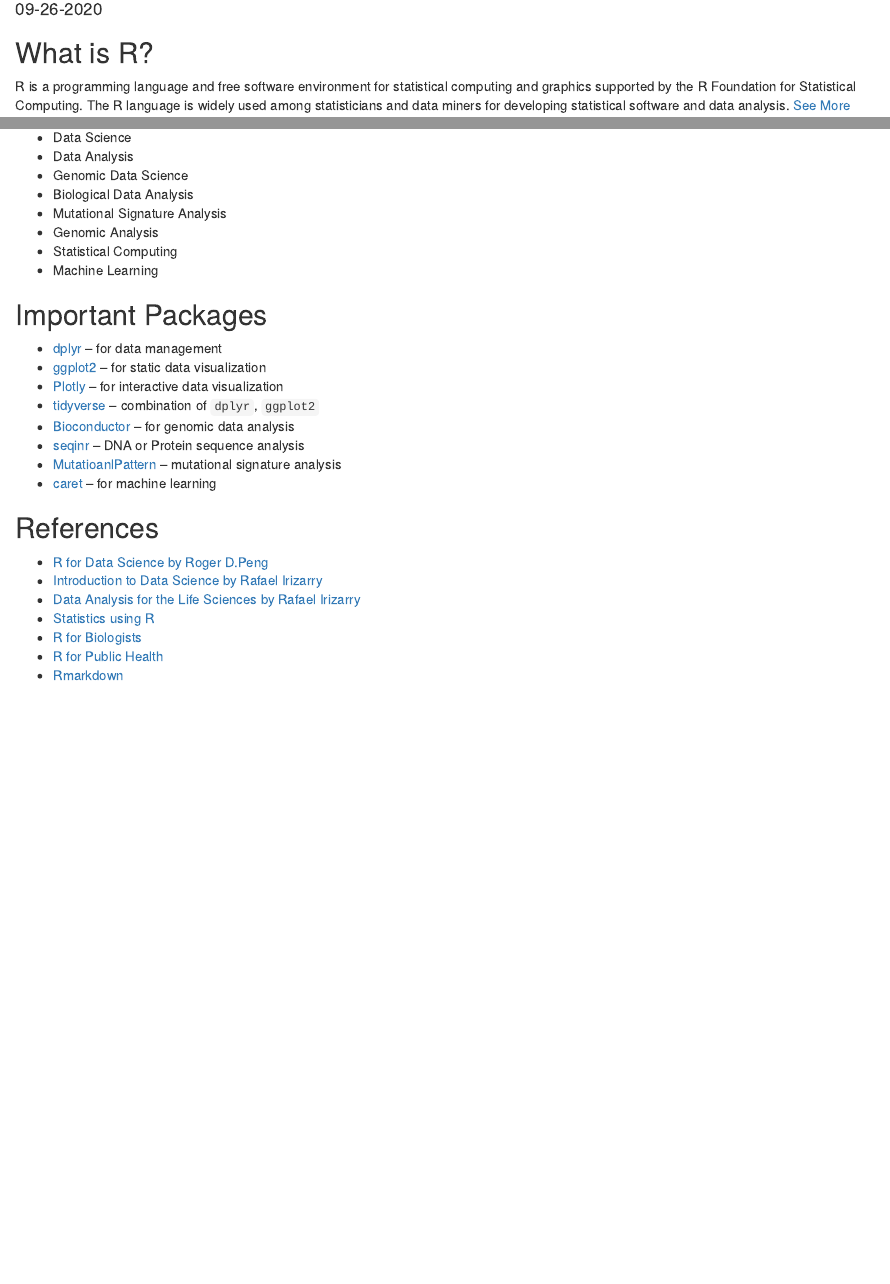
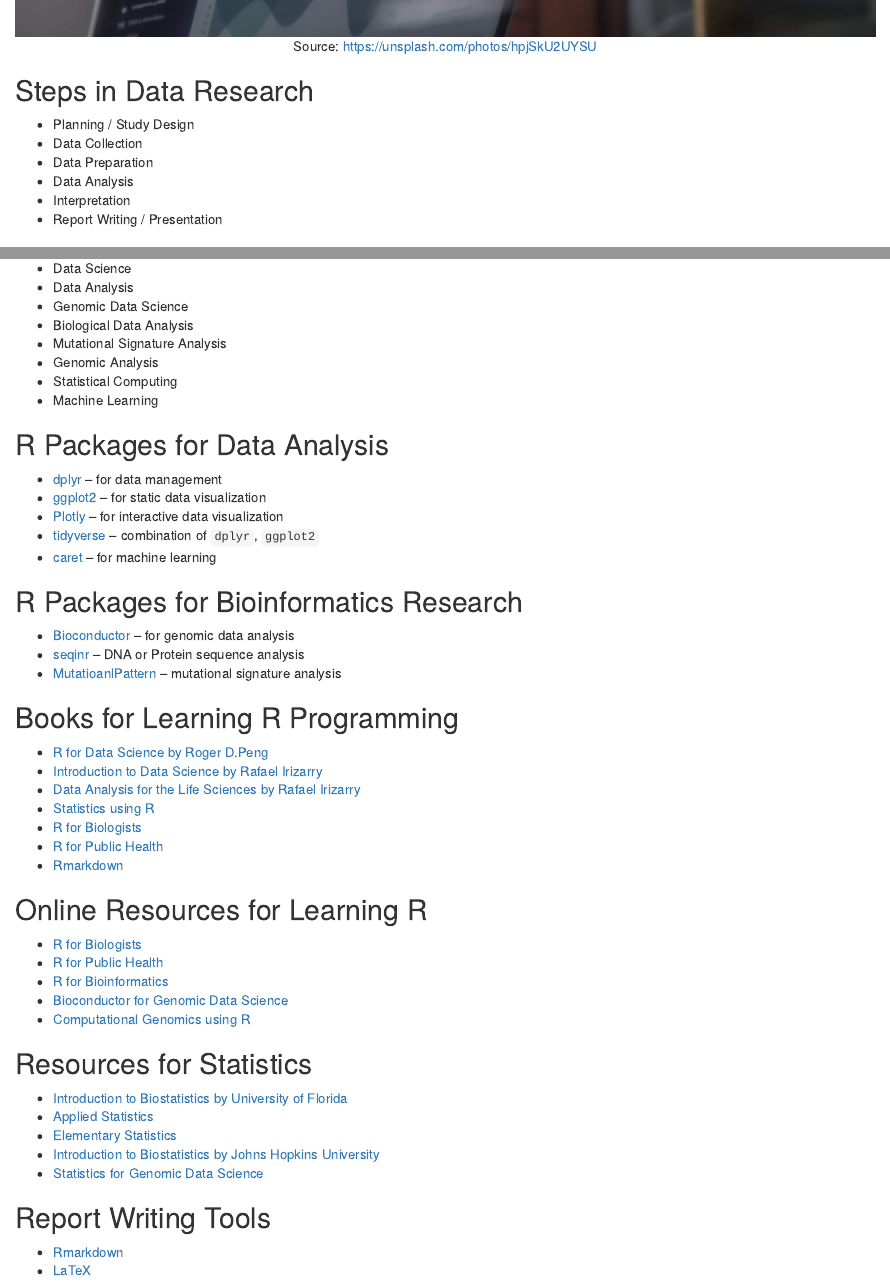
Before and after one commit to hossainlab/Blog, an R Markdown document (_posts/2020-09-26-introduction-to-r/introduction-to-r.Rmd): the page in a window 1100 px wide, from 100 px down before the commit and from 740 px down after it, and a second part further down, joined at a grey line. Rendered offline with R 4.5, knitr and Pandoc, with nearby package versions; drawn as R Markdown's standard HTML page in place of the format the file asks for.

Commit message:
post setup

````diff
--- a/_posts/2020-09-26-introduction-to-r/introduction-to-r.Rmd
+++ b/_posts/2020-09-26-introduction-to-r/introduction-to-r.Rmd
@@ -3,11 +3,12 @@ title: "Introduction to R"
 description: |
-  In this article, you will learn about R programming and it's application in the field of statistics, data analytics, data science and research.
+  In this article, you will learn about R programming and it's application in the field of statistics, data analytics, data science, genomic data science and bioinformatics research.
 
-preview: Rplot.png
+#preview: Rplot.png
 author:
   - name: Jubayer Hossain
     url: https://www.linkedin.com/in/jubayer28/
     affiliation_url: https://www.jhossain.me
+    bibliography: biblio.bib
 
 date: 09-26-2020
 categories:
@@ -21,4 +22,3 @@ draft: false
 ---
 
 ```{r setup, include=FALSE}
-knitr::opts_chunk$set(echo = FALSE)
@@ -26,3 +32,13 @@ knitr::opts_chunk$set(echo = FALSE)
+## Steps in Data Research
+* Planning / Study Design
+* Data Collection
+* Data Preparation
+* Data Analysis
+* Interpretation
+* Report Writing / Presentation
+
+
+
 
 ## What is R?
 R is a programming language and free software environment for statistical computing and
@@ -54,17 +70,19 @@ Zealand, and is developed by the R Development Core Team.
 - Statistical Computing
 - Machine Learning
 
-## Important Packages
+## R Packages for Data Analysis
 - [dplyr](https://dplyr.tidyverse.org/) -- for data management
 - [ggplot2](https://ggplot2.tidyverse.org/) -- for static data visualization
 - [Plotly](https://plotly.com/r/) -- for interactive data visualization
 - [tidyverse](https://www.tidyverse.org/) -- combination of `dplyr`, `ggplot2`
+- [caret](https://topepo.github.io/caret/) -- for machine learning
+
+## R Packages for Bioinformatics Research
 - [Bioconductor](https://www.bioconductor.org/) -- for genomic data analysis
 - [seqinr](https://cran.r-project.org/web/packages/seqinr/index.html) -- DNA or Protein sequence analysis
 - [MutatioanlPattern](https://bioconductor.org/packages/release/bioc/html/MutationalPatterns.html) -- mutational signature analysis
-- [caret](https://topepo.github.io/caret/) -- for machine learning
 
-## References
+## Books for Learning R Programming
 * [R for Data Science by Roger D.Peng ](https://bookdown.org/rdpeng/rprogdatascience/)
 * [Introduction to Data Science by Rafael Irizarry](https://rafalab.github.io/dsbook/)
 * [Data Analysis for the Life Sciences by Rafael Irizarry](https://rafalab.github.io/pagesharvardx.html)
@@ -72,3 +90,24 @@ Zealand, and is developed by the R Development Core Team.
 * [R for Biologists](R for Biologists)
 * [R for Public Health](http://rforpublichealth.blogspot.com/)
 * [Rmarkdown](https://rmarkdown.rstudio.com/)
+
+## Online Resources for Learning R
+* [R for Biologists](https://www.rforbiologists.org/)
+* [R for Public Health](http://rforpublichealth.blogspot.com/)
+* [R for Bioinformatics](https://a-little-book-of-r-for-bioinformatics.readthedocs.io/en/latest/)
+* [Bioconductor for Genomic Data Science](https://kasperdanielhansen.github.io/genbioconductor/)
+* [Computational Genomics using R](https://compgenomr.github.io/book/)
+
+## Resources for Statistics
+* [Introduction to Biostatistics by University of Florida
+](https://bolt.mph.ufl.edu/6050-6052/preliminaries/)
+* [Applied Statistics](https://online.stat.psu.edu/stat500/)
+* [Elementary Statistics](https://online.stat.psu.edu/statprogram/stat200)
+* [Introduction to Biostatistics by Johns Hopkins University
+](http://ocw.jhsph.edu/index.cfm/go/viewCourse/course/IntroBiostats/coursePage/index/)
+* [Statistics for Genomic Data Science
+](http://jtleek.com/genstats_site/)
+
+## Report Writing Tools
+* [Rmarkdown](https://rmarkdown.rstudio.com/)
+* [LaTeX](https://www.latex-project.org/)
--- a/_site.yml
+++ b/_site.yml
@@ -46,9 +46,9 @@ navbar:
     - text: "Contributors"
       href: contributors.html
     - icon: fab fa-github
-      href: https://hossainlab.github.io/
+      href: https://github.com/hossainlab/
     - icon: fab fa-linkedin
-      href: https://hossainlab.github.io/
+      href: https://www.linkedin.com/in/jubayer28/
 
 
 
````
Also changed, not shown: _posts/2020-09-26-variables-and-reserved-words-in-r/variables-and-reserved-words-in-r.Rmd (+2 -2 lines), _posts/2020-09-26-introduction-to-r/data_analysis.jpg (added), _posts/2020-09-26-introduction-to-r/introduction-to-r.html, _posts/2020-09-26-variables-and-reserved-words-in-r/variables-and-reserved-words-in-r.html, docs/posts/posts.json, _posts/2020-09-26-introduction-to-r/introduction-to-r.Rmd (8 more changed lines), 11 other files.
